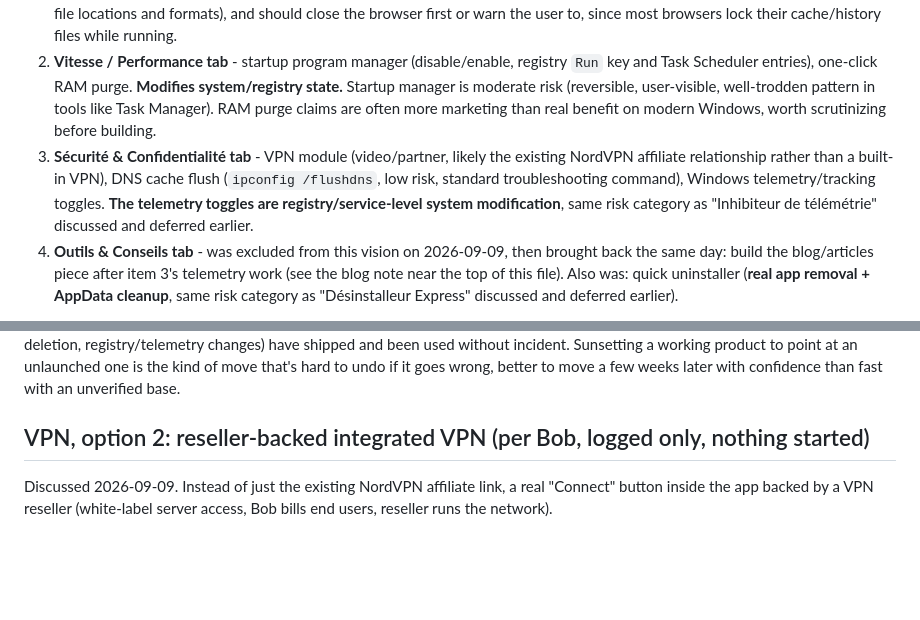
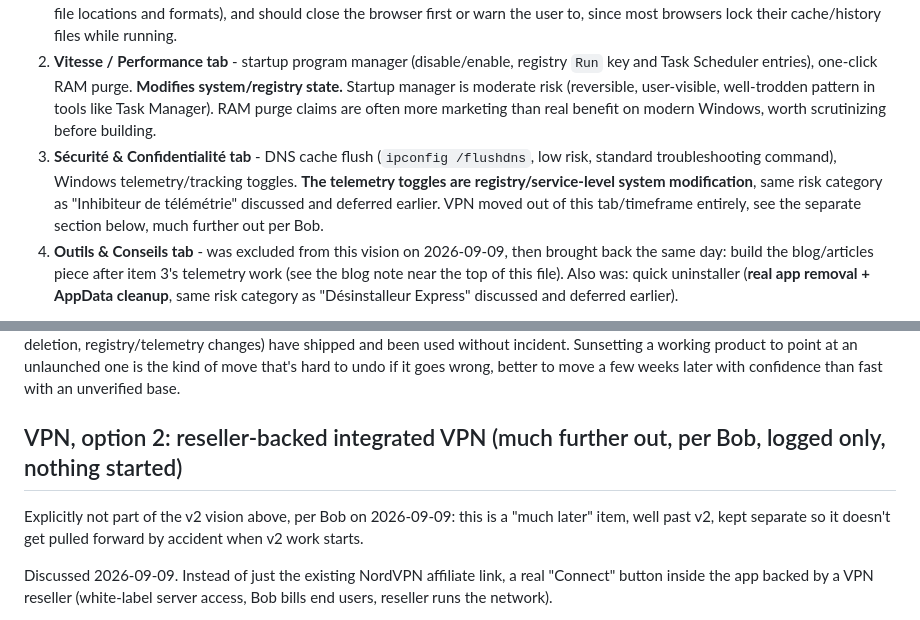
Before and after one commit to jeremstyke/free-disk-analyzer, a Markdown page: docs/ROADMAP.md, 2 parts joined by grey strips. GitHub-like rendering; blank space fills up the shorter version.

Commit message:
Roadmap: move VPN out of v2, into a separate much-later category

```diff
--- a/docs/ROADMAP.md
+++ b/docs/ROADMAP.md
@@ -95,7 +95,7 @@ A 4-tab expansion beyond the current read-only analyzer, described by Bob on 202
 
 1. **Nettoyage (Cleanup) tab** - Windows temp files, browser caches, recycle bin, error logs. **Real file deletion.** Same risk category explicitly deferred earlier in this project (see "Out of scope for v1" above). Needs its own confirmation/safety design (show what will be deleted and its total size before acting, Recycle Bin rather than permanent delete where possible, clear per-item errors) before it's built, not just bolted onto the existing scan UI. Browser cache/cookie/history cleanup specifically (raised again by Bob on 2026-09-09) is functionally the same feature CleanTab already does as a browser extension, per-browser cache and history clearing. Worth building this piece well since it's the load-bearing feature for the "replace CleanTab" long-term direction below, not just an add-on. Needs per-browser handling (Chrome/Edge/Firefox each store cache/cookies/history differently, in different file locations and formats), and should close the browser first or warn the user to, since most browsers lock their cache/history files while running.
 2. **Vitesse / Performance tab** - startup program manager (disable/enable, registry `Run` key and Task Scheduler entries), one-click RAM purge. **Modifies system/registry state.** Startup manager is moderate risk (reversible, user-visible, well-trodden pattern in tools like Task Manager). RAM purge claims are often more marketing than real benefit on modern Windows, worth scrutinizing before building.
-3. **Sécurité & Confidentialité tab** - VPN module (video/partner, likely the existing NordVPN affiliate relationship rather than a built-in VPN), DNS cache flush (`ipconfig /flushdns`, low risk, standard troubleshooting command), Windows telemetry/tracking toggles. **The telemetry toggles are registry/service-level system modification**, same risk category as "Inhibiteur de télémétrie" discussed and deferred earlier.
+3. **Sécurité & Confidentialité tab** - DNS cache flush (`ipconfig /flushdns`, low risk, standard troubleshooting command), Windows telemetry/tracking toggles. **The telemetry toggles are registry/service-level system modification**, same risk category as "Inhibiteur de télémétrie" discussed and deferred earlier. VPN moved out of this tab/timeframe entirely, see the separate section below, much further out per Bob.
 4. **Outils & Conseils tab** - was excluded from this vision on 2026-09-09, then brought back the same day: build the blog/articles piece after item 3's telemetry work (see the blog note near the top of this file). Also was: quick uninstaller (**real app removal + AppData cleanup**, same risk category as "Désinstalleur Express" discussed and deferred earlier).
 
 Ordering note for whoever picks this up: item 3's DNS flush is the only genuinely low-risk item in this list. Everything else either deletes user files, modifies the registry/system services, or removes installed applications, categories this project has deliberately kept out of v1 so a bug can't hurt anyone's data. Build and test each in isolation, with explicit confirmation UI showing exactly what will change before it happens.
@@ -108,7 +108,9 @@ The plan is for Free Disk Analyzer to eventually replace CleanTab (Chrome/Edge e
 
 This raises the stakes on the "wait for real testing" rule already in place for the v2 vision above, it doesn't loosen it. CleanTab has real, active users today. Redirecting them to Free Disk Analyzer only makes sense once this app has been run and tested on a real machine, ideally has some track record with early users on its current read-only feature set, and the higher-risk v2 items (real deletion, registry/telemetry changes) have shipped and been used without incident. Sunsetting a working product to point at an unlaunched one is the kind of move that's hard to undo if it goes wrong, better to move a few weeks later with confidence than fast with an unverified base.
 
-## VPN, option 2: reseller-backed integrated VPN (per Bob, logged only, nothing started)
+## VPN, option 2: reseller-backed integrated VPN (much further out, per Bob, logged only, nothing started)
+
+Explicitly not part of the v2 vision above, per Bob on 2026-09-09: this is a "much later" item, well past v2, kept separate so it doesn't get pulled forward by accident when v2 work starts.
 
 Discussed 2026-09-09. Instead of just the existing NordVPN affiliate link, a real "Connect" button inside the app backed by a VPN reseller (white-label server access, Bob bills end users, reseller runs the network).
 
```
